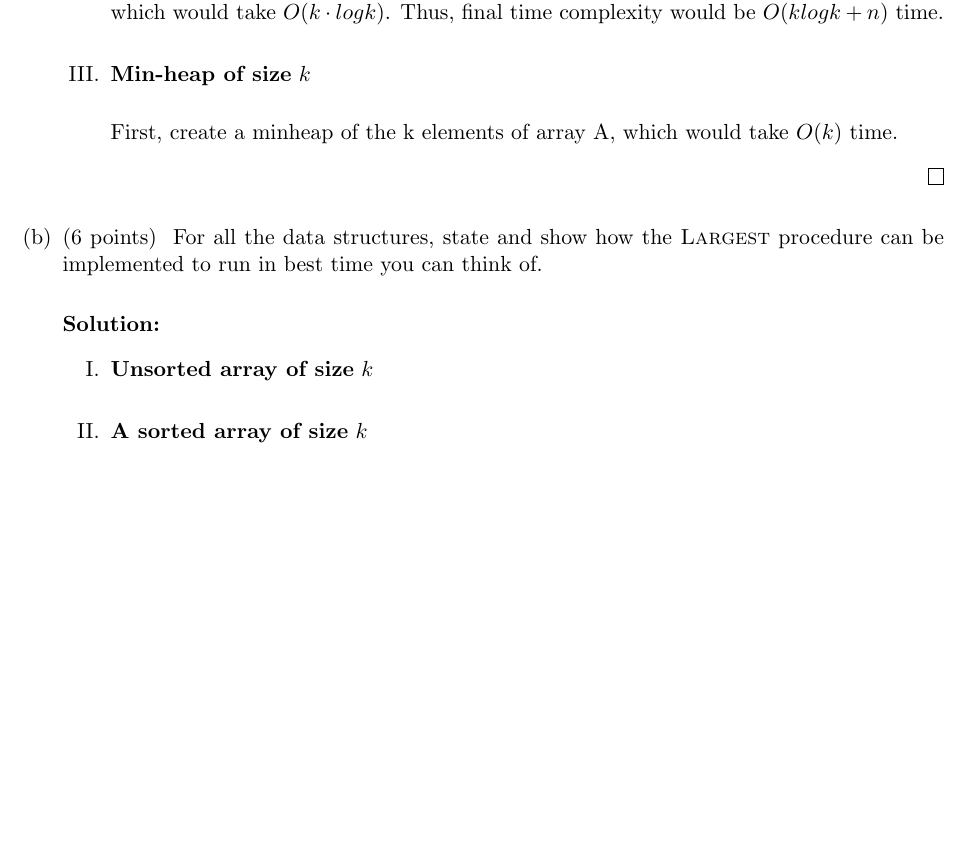
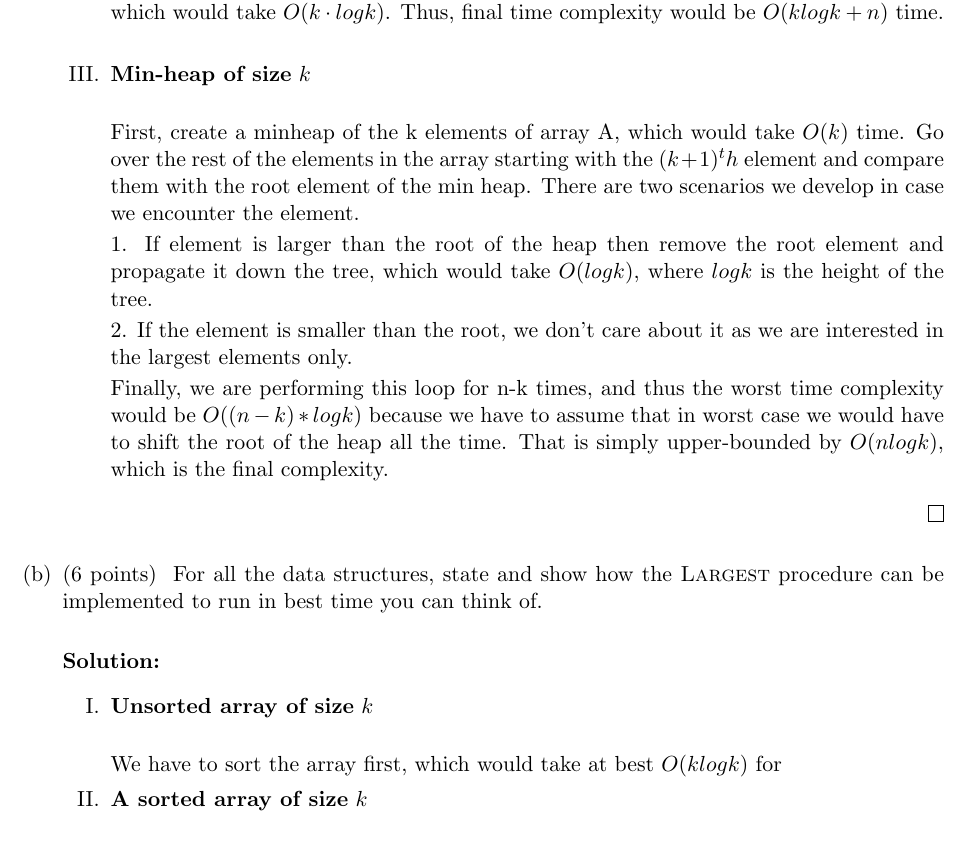
Before and after one commit to whykay-01/basic-algos, a LaTeX document (hwk3.tex): part of page 8 of 10 before the commit and part of page 8 of 11 after it, cut so that both start at the same text, the shorter picture padded with empty space. Compiled offline with pdfLaTeX.

Commit message:
solving the hwk5: problem4

```diff
--- a/hwk3.tex
+++ b/hwk3.tex
@@ -461,7 +461,13 @@ We need to perform the $k-th$ largest element using the QuickSelect algorithm, w
 
 \item  \textbf{Min-heap of size} $k$\\
 
-First, create a minheap of the k elements of array A, which would take $O(k)$ time.
+First, create a minheap of the k elements of array A, which would take $O(k)$ time. Go over the rest of the elements in the array starting with the $(k+1)^th$ element and compare them with the root element of the min heap. There are two scenarios we develop in case we encounter the element.
+
+1. If element is larger than the root of the heap then remove the root element and propagate it down the tree, which would take $O(log k)$, where $log k$ is the height of the tree.
+
+2. If the element is smaller than the root, we don't care about it as we are interested in the largest elements only.
+
+Finally, we are performing this loop for n-k times, and thus the worst time complexity would be $O((n-k) * log k)$ because we have to assume that in worst case we would have to shift the root of the heap all the time. That is simply upper-bounded by $O(nlogk)$, which is the final complexity.
 
 \end{enumerate}
 
@@ -475,6 +481,9 @@ First, create a minheap of the k elements of array A, which would take $O(k)$ ti
 \begin{solution}
 \begin{enumerate}[label=\Roman*.]
 \item  \textbf{Unsorted array of size} $k$\\
+
+We have to sort the array first, which would take at best $O(k log k)$ for
+
 \item  \textbf{A sorted array of size} $k$\\
 \item  \textbf{Min-heap of size} $k$\\
 \end{enumerate}
```
